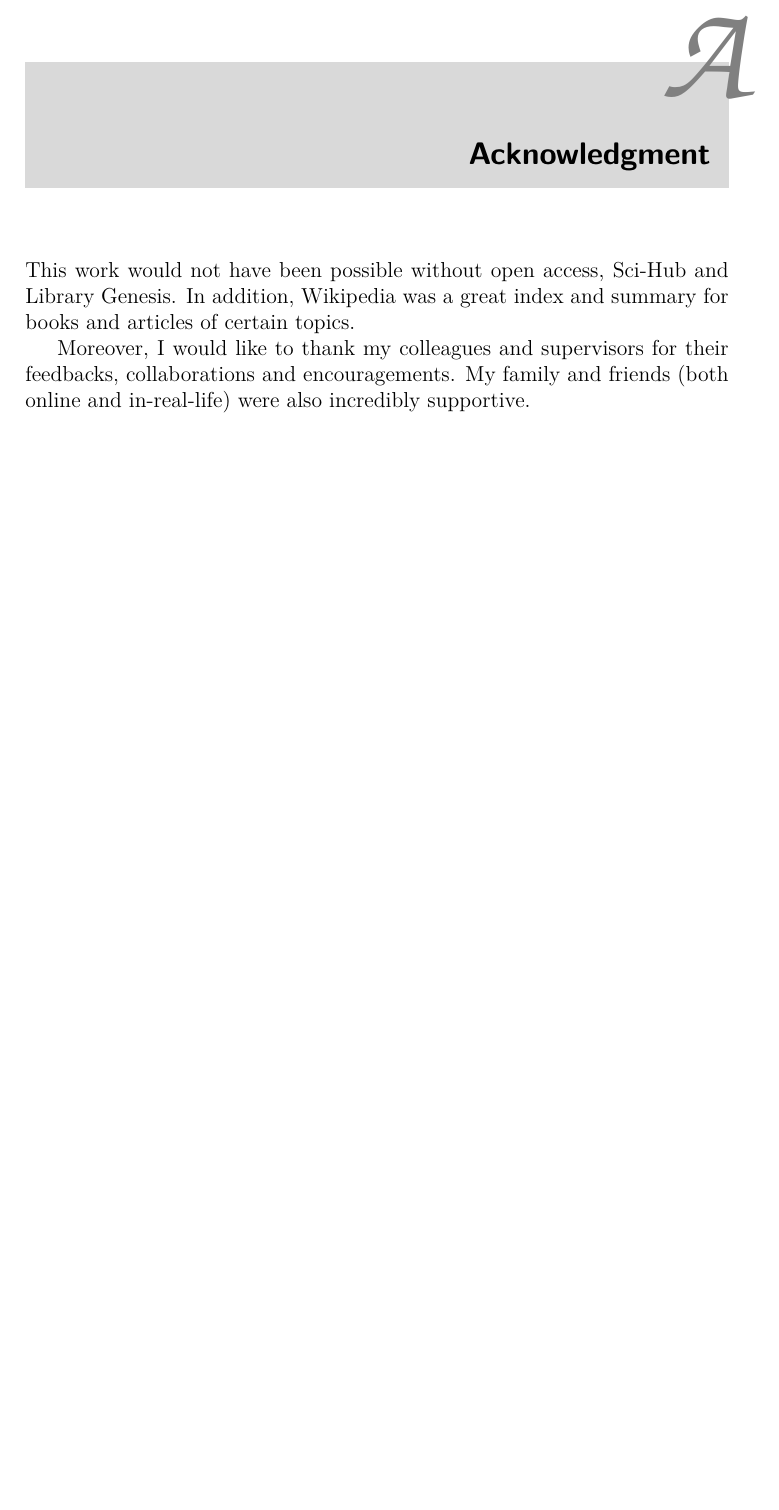
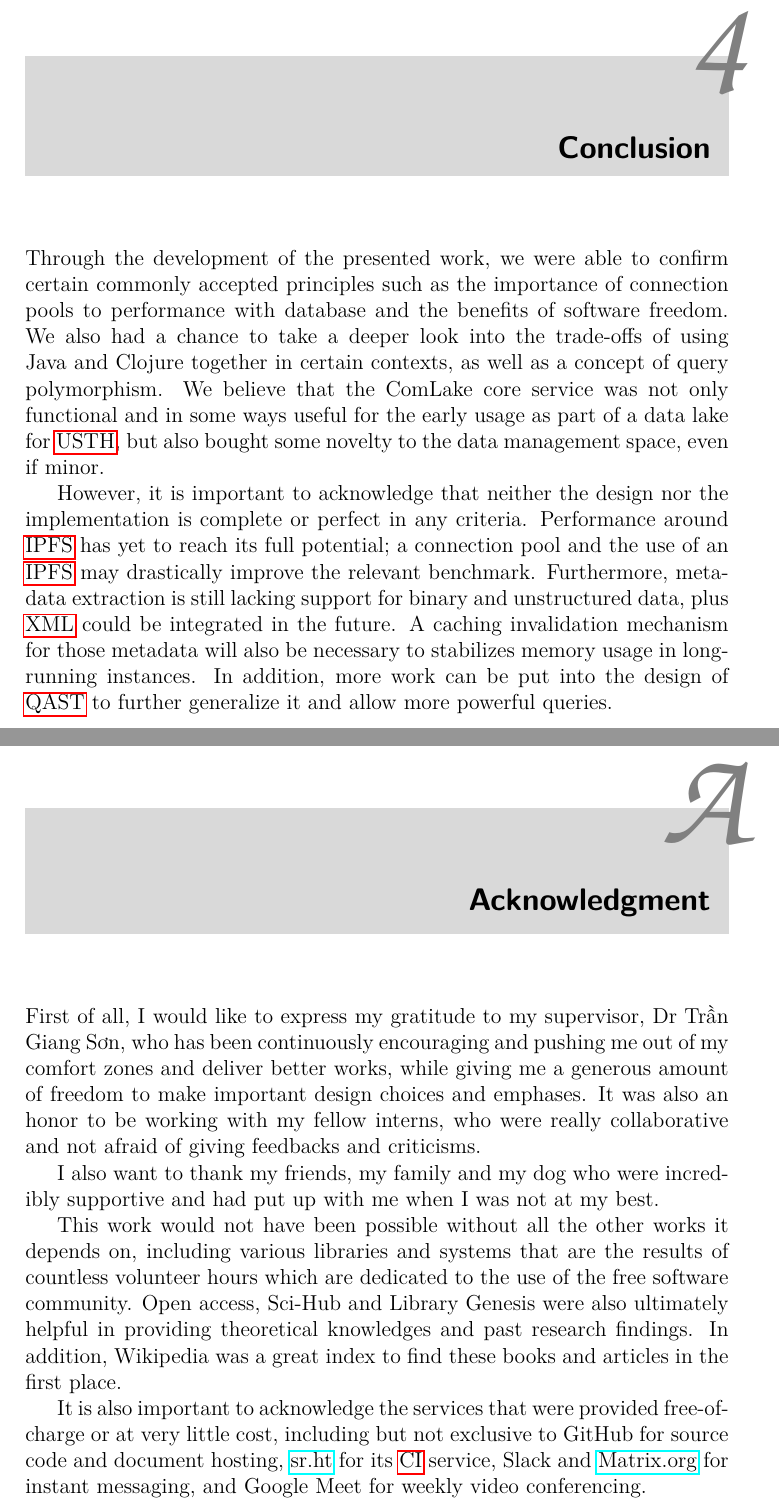
Before and after one commit to ComLaKe/core, a LaTeX thesis (thesis/twoside.tex, which reads thesis/append/ack.tex, thesis/main/outro.tex): part of page 29 of 34 before the commit and two parts of pages 27 and 29 of 34 after it, the two joined at a grey line, cut at the place of the change, the shorter picture padded with empty space. Compiled offline with pdfLaTeX.

Commit message:
[thesis] Finish initial draft

```diff
--- a/thesis/append/ack.tex
+++ b/thesis/append/ack.tex
@@ -1,11 +1,23 @@
 \chapter{Acknowledgment}
-This work would not have been possible without open access,
-Sci-Hub and Library Genesis.  In addition, Wikipedia was a great index
-and summary for books and articles of certain topics.
+First of all, I would like to express my gratitude to my supervisor,
+Dr~{\selectlanguage{vietnamese}Trần Giang Sơn}, who has been continuously
+encouraging and pushing me out of my comfort zones and deliver better works,
+while giving me a generous amount of freedom to make important design choices
+and emphases.  It was also an honor to be working with my fellow interns,
+who were really collaborative and not afraid of giving feedbacks and criticisms.
 
-% TODO: Dependencies
-% TODO: Cit hosting, CI, communication
-% TODO: Move this to top
-Moreover, I would like to thank my colleagues and supervisors
-for their feedbacks, collaborations and encouragements.  My family and friends
-(both online and in-real-life) were also incredibly supportive.
+I also want to thank my friends, my family and my dog who were incredibly
+supportive and had put up with me when I was not at my best.
+
+This work would not have been possible without all the other works it depends
+on, including various libraries and systems that are the results of countless
+volunteer hours which are dedicated to the use of the free software community.
+Open access, Sci-Hub and Library Genesis were also ultimately helpful
+in providing theoretical knowledges and past research findings.  In addition,
+Wikipedia was a great index to find these books and articles in the first place.
+
+It is also important to acknowledge the services that were provided
+free-of-charge or at very little cost, including but not exclusive to
+GitHub for source code and document hosting, \https{sr.ht} for its
+\gls{ci} service, Slack and \https{Matrix.org} for instant messaging,
+and Google Meet for weekly video conferencing.
--- a/thesis/main/outro.tex
+++ b/thesis/main/outro.tex
@@ -1,6 +1,20 @@
 \chapter{Conclusion}
-\section{Future Works}
-% ipfs conn pool
-% multimedia metadata extract
-% xml
-% caching
+Through the development of the presented work, we were able to confirm
+certain commonly accepted principles such as the importance of connection pools
+to performance with database and the benefits of software freedom.  We also
+had a chance to take a deeper look into the trade-offs of using Java and Clojure
+together in certain contexts, as well as a concept of query polymorphism.
+We believe that the ComLake core service was not only functional and in
+some ways useful for the early usage as part of a data lake for \gls{usth},
+but also bought some novelty to the data management space, even if minor.
+
+However, it is important to acknowledge that neither the design
+nor the implementation is complete or perfect in any criteria.  Performance
+around \gls{ipfs} has yet to reach its full potential; a connection pool
+and the use of an \gls{ipfs} may drastically improve the relevant benchmark.
+Furthermore, metadata extraction is still lacking support for binary
+and unstructured data, plus \gls{xml} could be integrated in the future.
+A caching invalidation mechanism for those metadata will also be necessary
+to stabilizes memory usage in long-running instances.  In addition,
+more work can be put into the design of \gls{qast} to further generalize it
+and allow more powerful queries.
```
Also changed, not shown: thesis/base.tex (+1 -0 lines), thesis/gls.tex (+1 -1 lines), thesis/main/eval.tex (+15 -5 lines), thesis/oneside.pdf, thesis/twoside.pdf.
